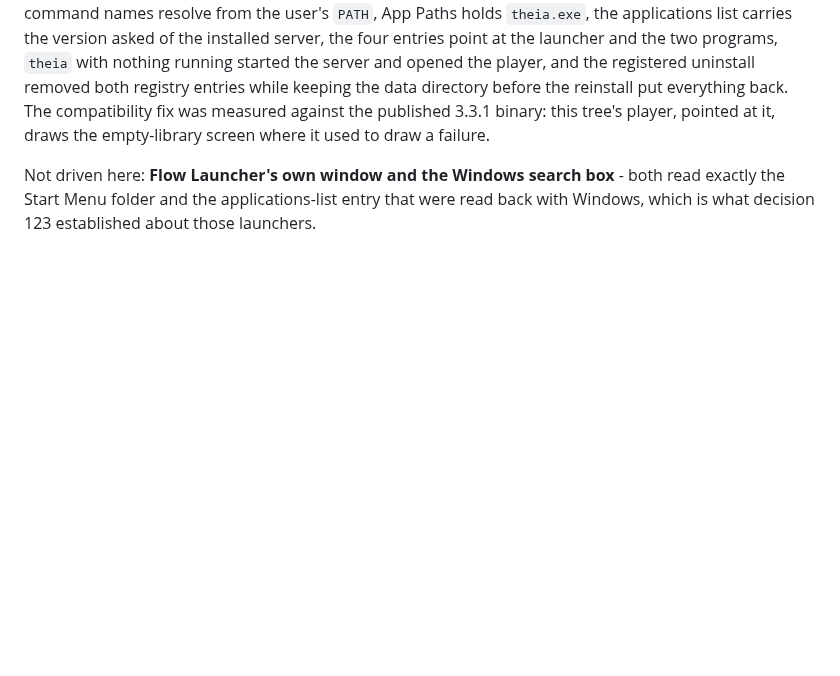
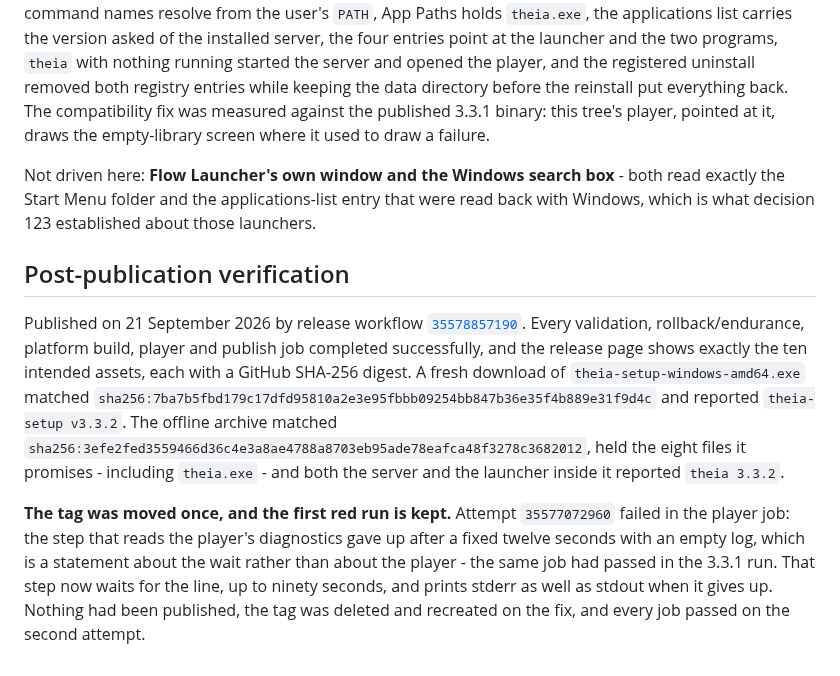
Before and after one commit to Benitoow/theia-media, a Markdown page: docs/releases/v3.3.2.md, the part around the change. GitHub-like rendering; blank space fills up the shorter version.

Commit message:
docs: record v3.3.2 verification [skip ci]

```diff
--- a/docs/releases/v3.3.2.md
+++ b/docs/releases/v3.3.2.md
@@ -58,3 +58,26 @@ draws the empty-library screen where it used to draw a failure.
 Not driven here: **Flow Launcher's own window and the Windows search box** - both
 read exactly the Start Menu folder and the applications-list entry that were read
 back with Windows, which is what decision 123 established about those launchers.
+
+## Post-publication verification
+
+Published on 21 September 2026 by release workflow
+[`35578857190`](https://github.com/Benitoow/theia-media/actions/runs/35578857190).
+Every validation, rollback/endurance, platform build, player and publish job
+completed successfully, and the release page shows exactly the ten intended
+assets, each with a GitHub SHA-256 digest. A fresh download of
+`theia-setup-windows-amd64.exe` matched
+`sha256:7ba7b5fbd179c17dfd95810a2e3e95fbbb09254bb847b36e35f4b889e31f9d4c`
+and reported `theia-setup v3.3.2`. The offline archive matched
+`sha256:3efe2fed3559466d36c4e3a8ae4788a8703eb95ade78eafca48f3278c3682012`, held
+the eight files it promises - including `theia.exe` - and both the server and the
+launcher inside it reported `theia 3.3.2`.
+
+**The tag was moved once, and the first red run is kept.** Attempt
+`35577072960` failed in the player job: the step that reads the player's
+diagnostics gave up after a fixed twelve seconds with an empty log, which is a
+statement about the wait rather than about the player - the same job had passed
+in the 3.3.1 run. That step now waits for the line, up to ninety seconds, and
+prints stderr as well as stdout when it gives up. Nothing had been published, the
+tag was deleted and recreated on the fix, and every job passed on the second
+attempt.
```
Also changed, not shown: docs/v3.3.md (+2 -2 lines).
